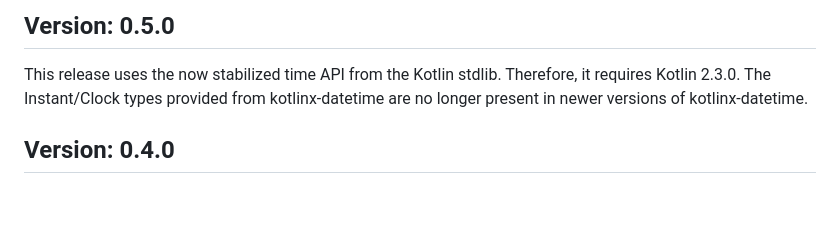
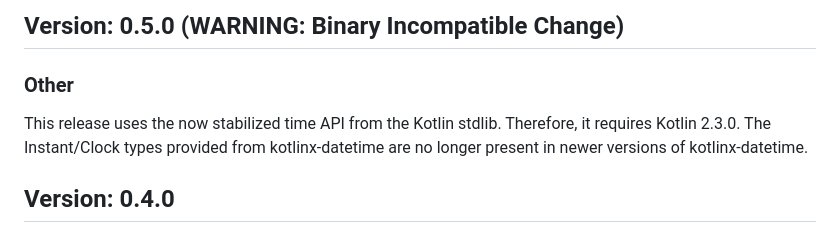
Before and after one commit to yoxjames/Kastro, a Markdown page: CHANGELOG.md, the part around the change. GitHub-like rendering; blank space fills up the shorter version.

Commit message:
Make binary compatibility messaging more obvious

```diff
--- a/CHANGELOG.md
+++ b/CHANGELOG.md
@@ -1,7 +1,7 @@
-## Version: 0.5.0
+## Version: 0.5.0 (WARNING: Binary Incompatible Change)
+### Other
 This release uses the now stabilized time API from the Kotlin stdlib. Therefore, it requires Kotlin 2.3.0. The
 Instant/Clock types provided from kotlinx-datetime are no longer present in newer versions of kotlinx-datetime.
-
 
 ## Version: 0.4.0
 ### New Features
```
